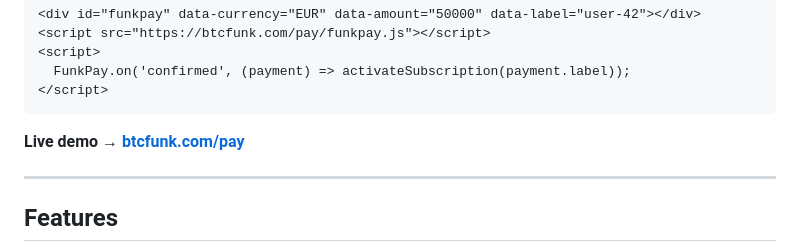
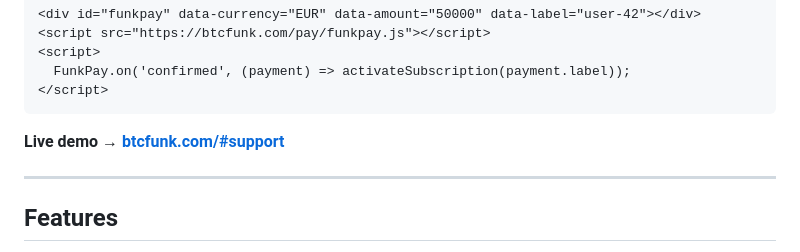
Before and after one commit to lucarocchi/btcfunkpay, a Markdown page: README.md, the part around the change. GitHub-like rendering.

Commit message:
Fix live demo URL in README
/pay/ is not a navigable page — demo is at btcfunk.com/#support.

Co-Authored-By: Claude Sonnet 4.6 <noreply@anthropic.com>

````diff
--- a/README.md
+++ b/README.md
@@ -28,7 +28,7 @@ It also ships an **embeddable JS widget** — drop one `<script>` tag on any pag
 </script>
 ```
 
-**Live demo → [btcfunk.com/pay](https://btcfunk.com/pay/)**
+**Live demo → [btcfunk.com/#support](https://btcfunk.com/#support)**
 
 ---
 
````
